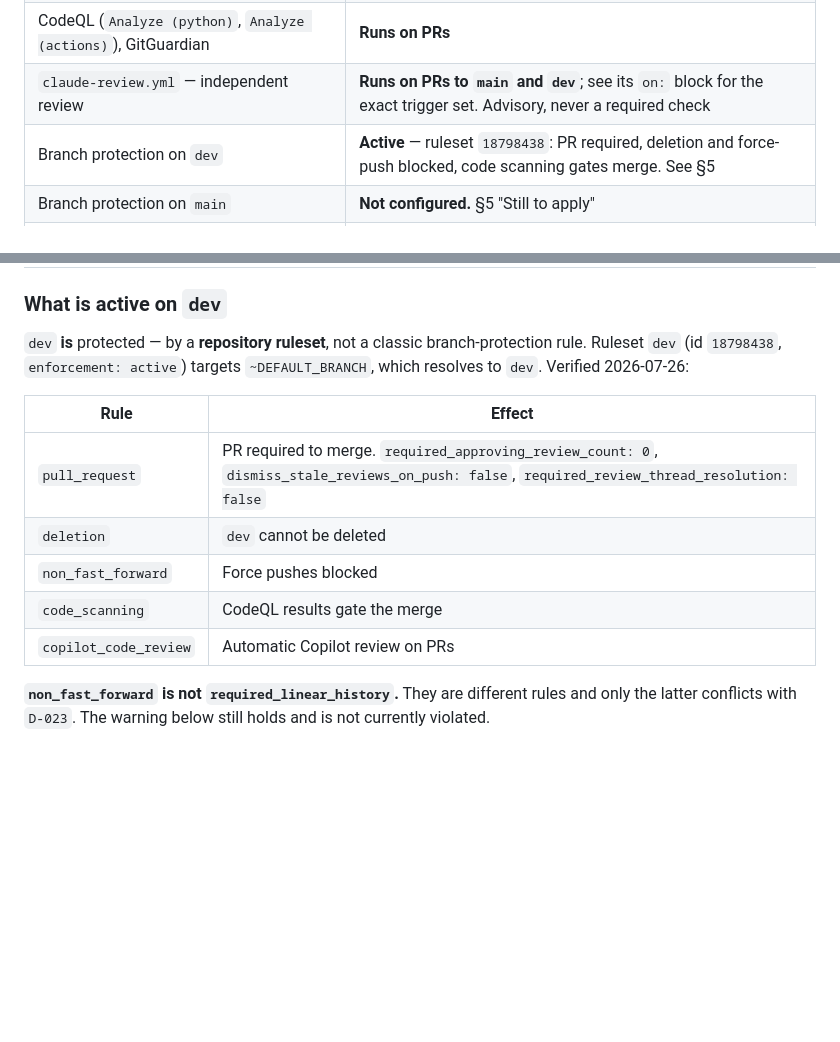
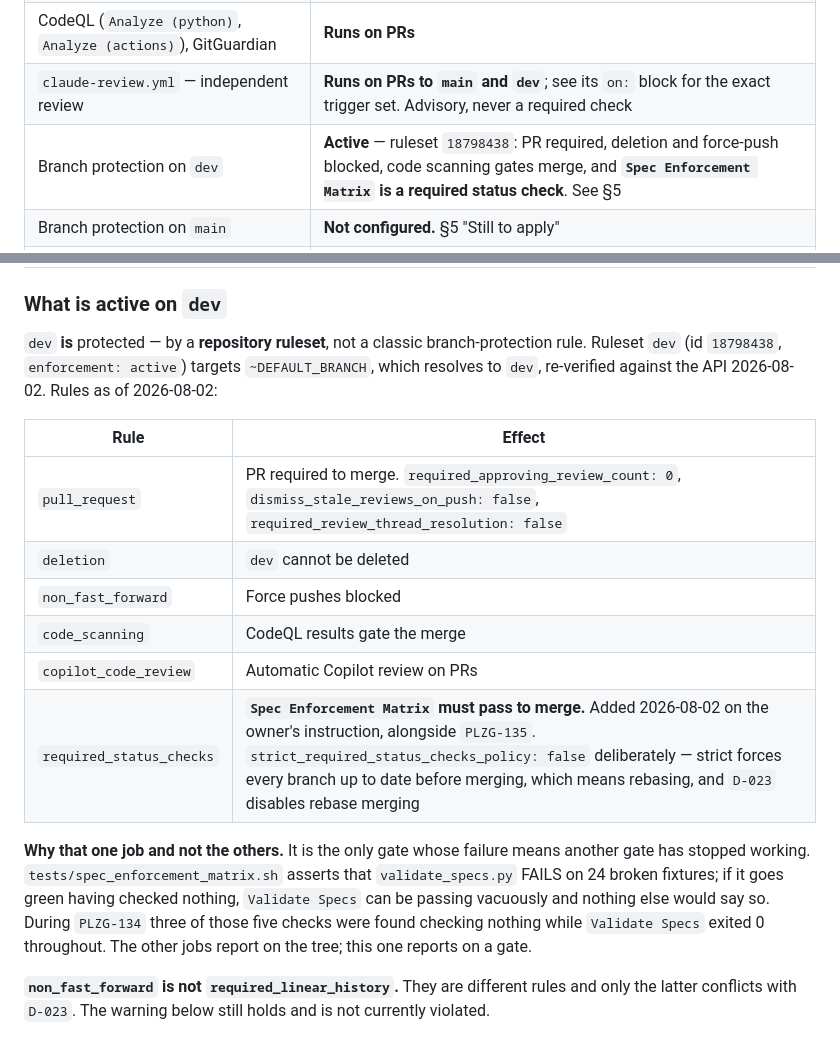
Before and after one commit to adamtasteslikegood/10110TasteslikegoodPlaza, a Markdown page: specs/branching-strategy.md, 2 parts joined by grey strips. Drawn GitHub-style; blank space fills up the shorter version.

Commit message:
chore: require Spec Enforcement Matrix on dev, and record it (PLZG-135)
Owner instruction 2026-08-02: make the T4 gate a required status check.

Ruleset 18798438 (target ~DEFAULT_BRANCH, which resolves to dev) gains a
required_status_checks rule naming `Spec Enforcement Matrix`. Verified by
reading it back from the API, not from the write response.

strict_required_status_checks_policy is FALSE deliberately. Strict forces
every branch up to date before merging, which means rebasing, and D-023
disables rebase merging -- turning it on would have made the ruleset demand
an operation repository settings forbid.

Safe to require: ci.yml triggers on pull_request to main and dev, so the job
runs on every PR that the rule can gate. A required check that never runs
blocks every merge.

WHY THIS JOB AND NOT THE OTHERS, recorded in the doc rather than left as
taste: it is the only gate whose failure means another gate has stopped
working. The matrix asserts validate_specs.py FAILS on 24 broken fixtures, so
if it goes green having checked nothing, `Validate Specs` may be passing
vacuously and nothing else would say so. During PLZG-134 three of those five
checks were found checking nothing while Validate Specs exited 0 throughout.
The other jobs report on the tree; this one reports on a gate.

specs/branching-strategy.md is updated in the same change, because it is an
`asserted` governed document whose subject is exactly this: section 1's status
row and section 5's rule table both described a ruleset that no longer
matches. Leaving them would have created the defect the enforcement axis
exists to surface, in the document that documents the enforcement.

D-023 cross-checked while in there and it holds: allow_squash_merge false,
allow_rebase_merge false, allow_merge_commit true. Noted for later -- the
ruleset's pull_request rule lists allowed_merge_methods [merge, rebase], so
rebase is permitted by the ruleset and denied by repository settings. Nothing
is broken today, but the two disagree, and only the settings are enforcing.

Acceptance: validate_specs.py exit 0 (24 docs, v0.2.10);
tests/spec_enforcement_matrix.sh exit 0 (25 passed).

Co-Authored-By: Claude Opus 5 (1M context) <noreply@anthropic.com>
Claude-Session: https://claude.ai/code/session_01QwTACFxafmotxw2jUp8TcN

```diff
--- a/specs/branching-strategy.md
+++ b/specs/branching-strategy.md
@@ -34,7 +34,7 @@ Most branching docs describe an aspiration. This section is the honest split.
 | `ci.yml` — `Validate Specs`, `Lint Python Bridge`, `Export Godot 4 Prototype` | **Runs on every push and PR to `main` and `dev`** |
 | CodeQL (`Analyze (python)`, `Analyze (actions)`), GitGuardian | **Runs on PRs** |
 | `claude-review.yml` — independent review | **Runs on PRs to `main` and `dev`**; see its `on:` block for the exact trigger set. Advisory, never a required check |
-| Branch protection on `dev` | **Active** — ruleset `18798438`: PR required, deletion and force-push blocked, code scanning gates merge. See §5 |
+| Branch protection on `dev` | **Active** — ruleset `18798438`: PR required, deletion and force-push blocked, code scanning gates merge, and **`Spec Enforcement Matrix` is a required status check**. See §5 |
 | Branch protection on `main` | **Not configured.** §5 "Still to apply" |
 | Required status checks by name | **Not configured** — `dev`'s ruleset gates `code_scanning` but does not require `Validate Specs` or `Lint Python Bridge` by name |
 | CODEOWNERS gating | **No `CODEOWNERS` file exists** |
@@ -136,7 +136,7 @@ are not duplicated here. The policy points:
 
 `dev` **is** protected — by a **repository ruleset**, not a classic branch-protection
 rule. Ruleset `dev` (id `18798438`, `enforcement: active`) targets `~DEFAULT_BRANCH`,
-which resolves to `dev`. Verified 2026-07-26:
+which resolves to `dev`, re-verified against the API 2026-08-02. Rules as of 2026-08-02:
 
 | Rule | Effect |
 |---|---|
@@ -145,6 +145,15 @@ which resolves to `dev`. Verified 2026-07-26:
 | `non_fast_forward` | Force pushes blocked |
 | `code_scanning` | CodeQL results gate the merge |
 | `copilot_code_review` | Automatic Copilot review on PRs |
+| `required_status_checks` | **`Spec Enforcement Matrix` must pass to merge.** Added 2026-08-02 on the owner's instruction, alongside `PLZG-135`. `strict_required_status_checks_policy: false` deliberately — strict forces every branch up to date before merging, which means rebasing, and `D-023` disables rebase merging |
+
+**Why that one job and not the others.** It is the only gate whose failure means
+another gate has stopped working. `tests/spec_enforcement_matrix.sh` asserts that
+`validate_specs.py` FAILS on 24 broken fixtures; if it goes green having checked
+nothing, `Validate Specs` can be passing vacuously and nothing else would say so.
+During `PLZG-134` three of those five checks were found checking nothing while
+`Validate Specs` exited 0 throughout. The other jobs report on the tree; this one
+reports on a gate.
 
 **`non_fast_forward` is not `required_linear_history`.** They are different rules and
 only the latter conflicts with `D-023`. The warning below still holds and is not
```
